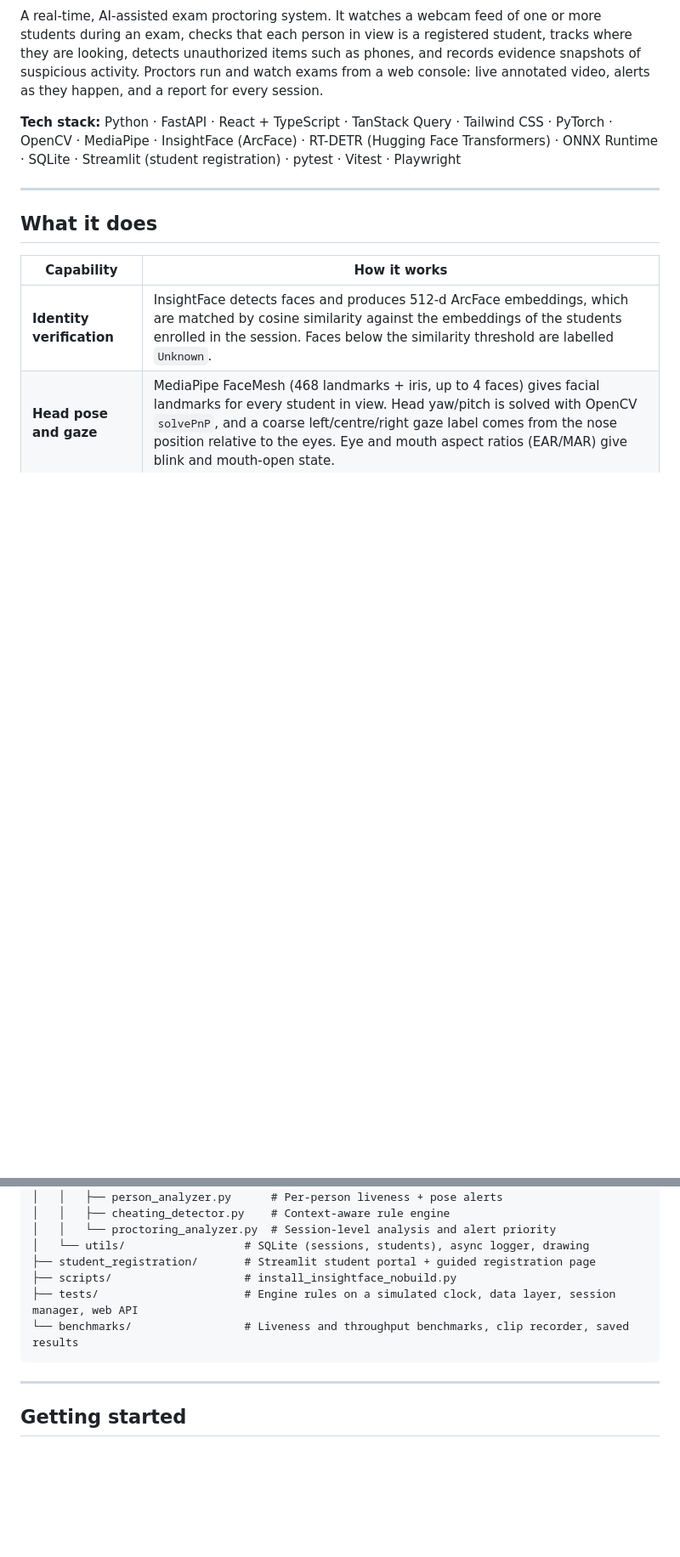
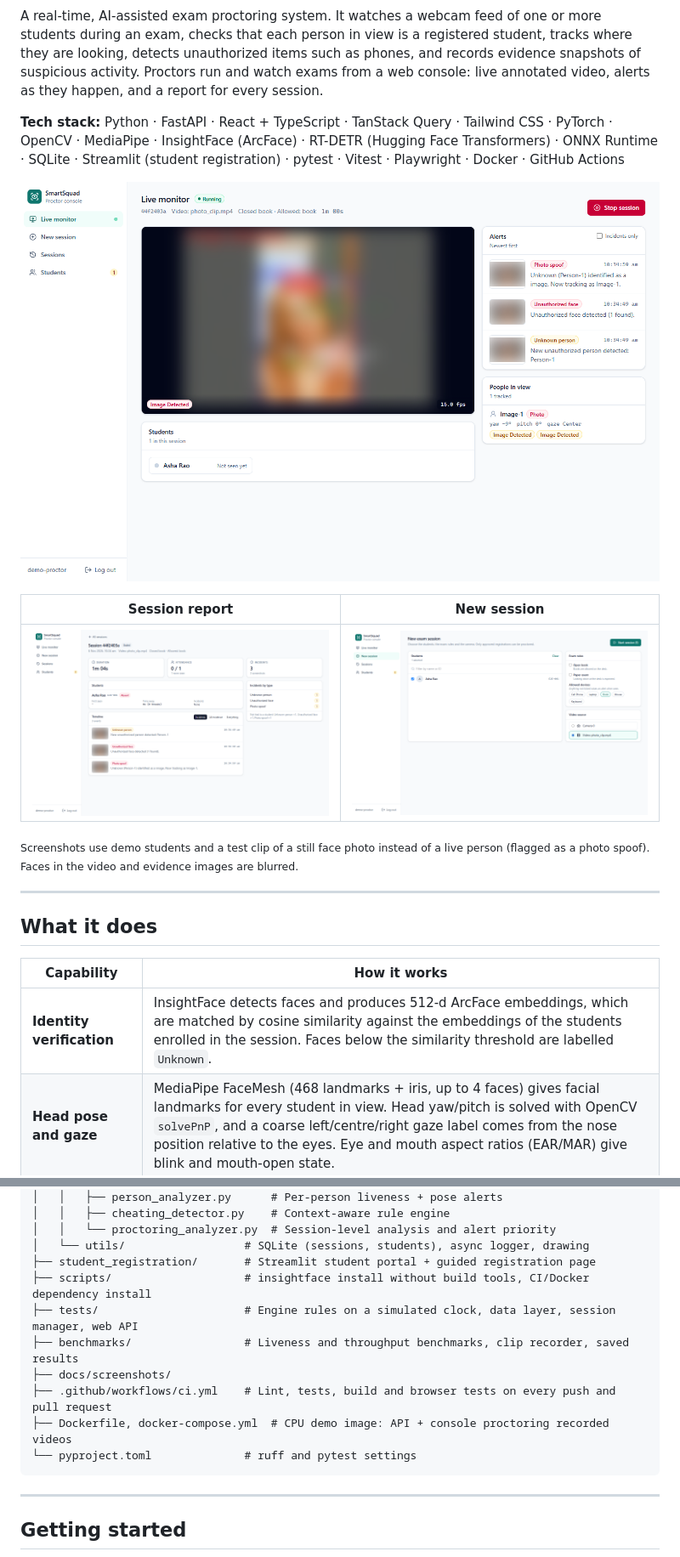
Before and after one commit to tsetan13821/smart-exam-surveillance, a Markdown page: README.md, 2 parts joined by grey strips. Shown at 85% size. GitHub-like rendering; pictures changed too: docs/screenshots/live-monitor.png (added), docs/screenshots/new-session.png (added), docs/screenshots/session-report.png (added); blank space fills up the shorter version.

Commit message:
README: CI badge, Docker demo and screenshots

````diff
--- a/README.md
+++ b/README.md
@@ -2,7 +4,15 @@
 
 A real-time, AI-assisted exam proctoring system. It watches a webcam feed of one or more students during an exam, checks that each person in view is a registered student, tracks where they are looking, detects unauthorized items such as phones, and records evidence snapshots of suspicious activity. Proctors run and watch exams from a web console: live annotated video, alerts as they happen, and a report for every session.
 
-**Tech stack:** Python · FastAPI · React + TypeScript · TanStack Query · Tailwind CSS · PyTorch · OpenCV · MediaPipe · InsightFace (ArcFace) · RT-DETR (Hugging Face Transformers) · ONNX Runtime · SQLite · Streamlit (student registration) · pytest · Vitest · Playwright
+**Tech stack:** Python · FastAPI · React + TypeScript · TanStack Query · Tailwind CSS · PyTorch · OpenCV · MediaPipe · InsightFace (ArcFace) · RT-DETR (Hugging Face Transformers) · ONNX Runtime · SQLite · Streamlit (student registration) · pytest · Vitest · Playwright · Docker · GitHub Actions
+
+![Live monitor: annotated video, alerts as they arrive and the people in view](docs/screenshots/live-monitor.png)
+
+| Session report | New session |
+|---|---|
+| ![Session report with attendance, incidents and evidence](docs/screenshots/session-report.png) | ![Choosing students, exam rules and the video source](docs/screenshots/new-session.png) |
+
+<sub>Screenshots use demo students and a test clip of a still face photo instead of a live person (flagged as a photo spoof). Faces in the video and evidence images are blurred.</sub>
 
 ---
 
@@ -137,9 +149,13 @@ The **Sessions** page lists every exam. A session's report shows its duration, a
 │   │   └── proctoring_analyzer.py  # Session-level analysis and alert priority
 │   └── utils/                  # SQLite (sessions, students), async logger, drawing
 ├── student_registration/       # Streamlit student portal + guided registration page
-├── scripts/                    # install_insightface_nobuild.py
+├── scripts/                    # insightface install without build tools, CI/Docker dependency install
 ├── tests/                      # Engine rules on a simulated clock, data layer, session manager, web API
-└── benchmarks/                 # Liveness and throughput benchmarks, clip recorder, saved results
+├── benchmarks/                 # Liveness and throughput benchmarks, clip recorder, saved results
+├── docs/screenshots/
+├── .github/workflows/ci.yml    # Lint, tests, build and browser tests on every push and pull request
+├── Dockerfile, docker-compose.yml  # CPU demo image: API + console proctoring recorded videos
+└── pyproject.toml              # ruff and pytest settings
 ```
 
 ---
````
Also changed, not shown: other parts of README.md (+26 -1 lines), docs/screenshots/students.png (added).
